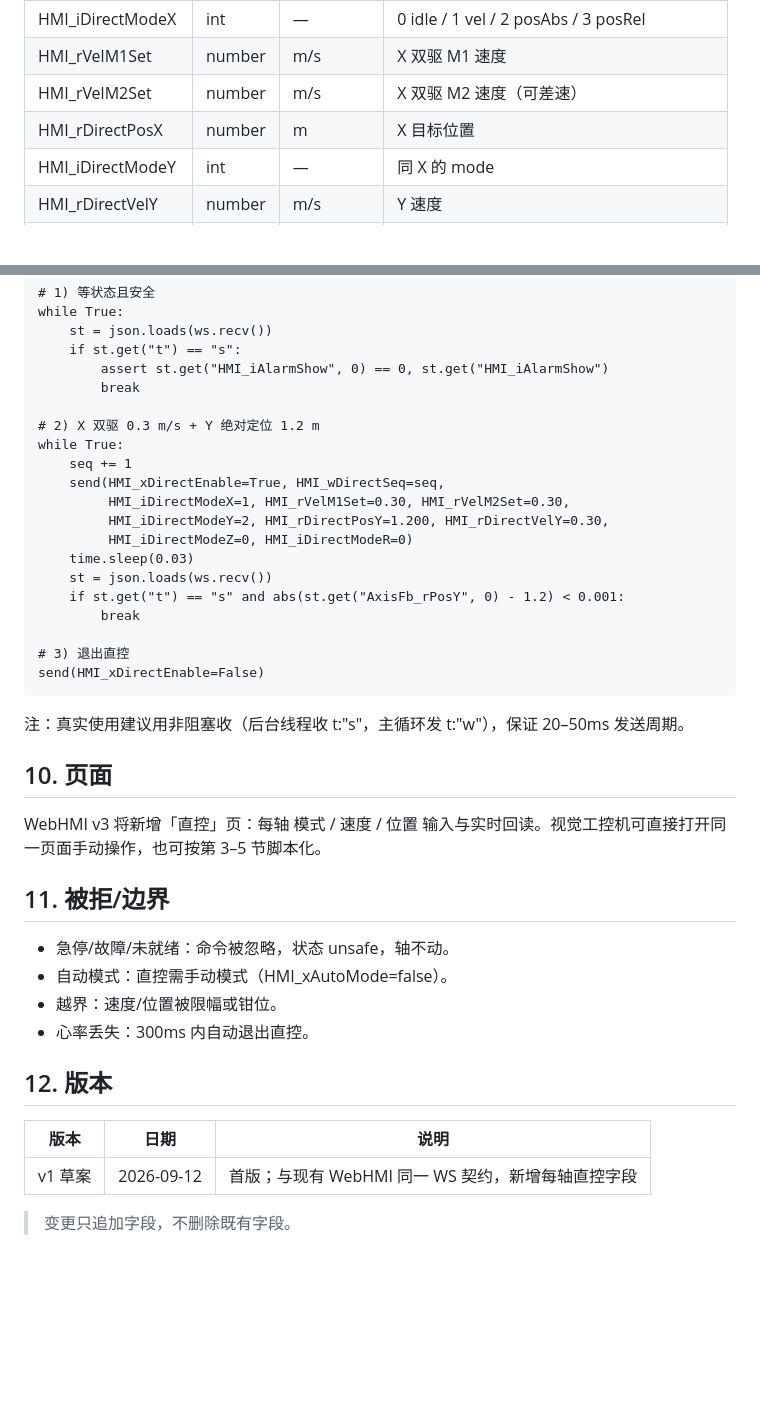
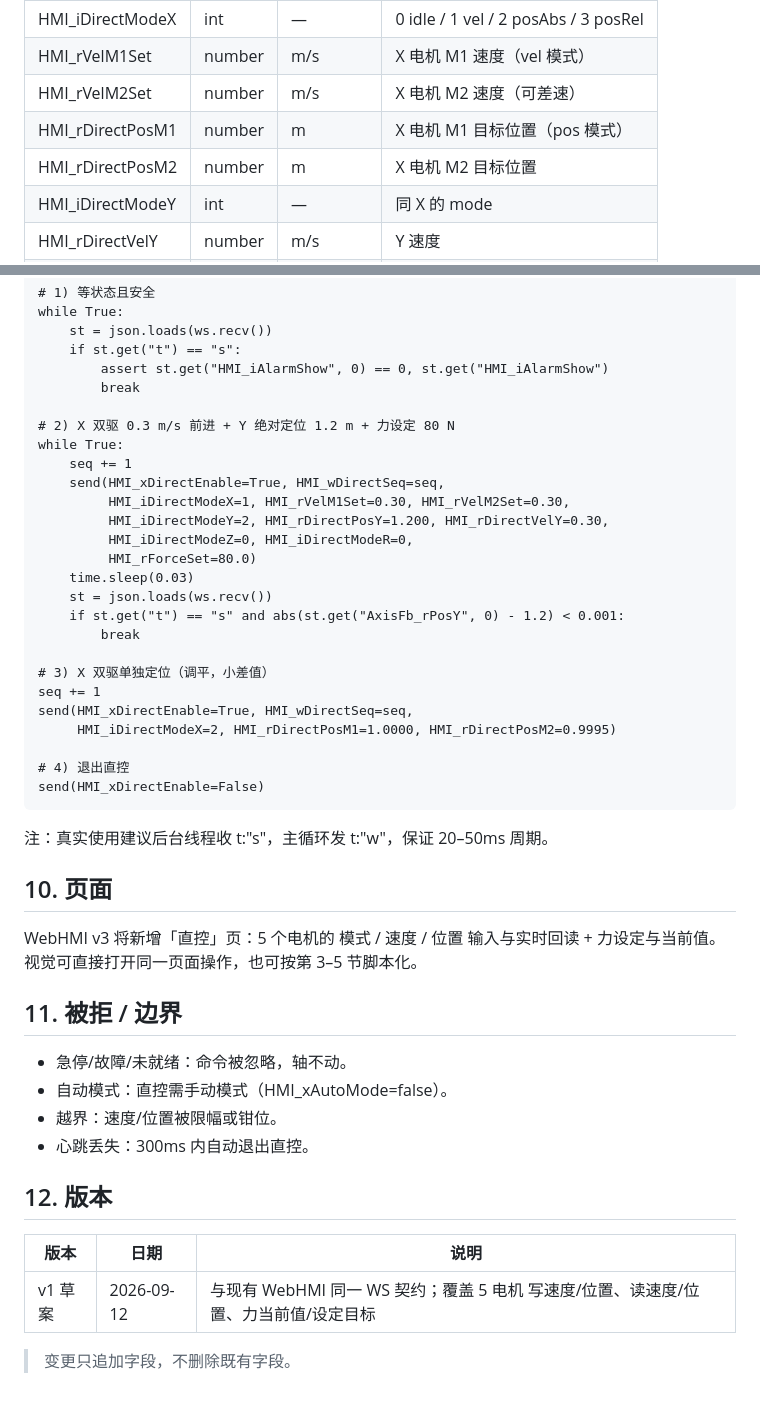
Before and after one commit to Roarpeng/LMM, a Markdown page: docs/plc/VISION_AXIS_API.md, 2 parts joined by grey strips. Rendered like a GitHub page; blank space fills up the shorter version.

```diff
--- a/docs/plc/VISION_AXIS_API.md
+++ b/docs/plc/VISION_AXIS_API.md
@@ -34,7 +61,8 @@
 | HMI_iDirectModeX | int | — | 0 idle / 1 vel / 2 posAbs / 3 posRel |
-| HMI_rVelM1Set | number | m/s | X 双驱 M1 速度 |
-| HMI_rVelM2Set | number | m/s | X 双驱 M2 速度（可差速） |
-| HMI_rDirectPosX | number | m | X 目标位置 |
+| HMI_rVelM1Set | number | m/s | X 电机 M1 速度（vel 模式） |
+| HMI_rVelM2Set | number | m/s | X 电机 M2 速度（可差速） |
+| HMI_rDirectPosM1 | number | m | X 电机 M1 目标位置（pos 模式） |
+| HMI_rDirectPosM2 | number | m | X 电机 M2 目标位置 |
 | HMI_iDirectModeY | int | — | 同 X 的 mode |
 | HMI_rDirectVelY | number | m/s | Y 速度 |
 | HMI_rDirectPosY | number | m | Y 目标位置 |
@@ -121,38 +174,44 @@
             assert st.get("HMI_iAlarmShow", 0) == 0, st.get("HMI_iAlarmShow")
             break
 
-    # 2) X 双驱 0.3 m/s + Y 绝对定位 1.2 m
+    # 2) X 双驱 0.3 m/s 前进 + Y 绝对定位 1.2 m + 力设定 80 N
     while True:
         seq += 1
         send(HMI_xDirectEnable=True, HMI_wDirectSeq=seq,
              HMI_iDirectModeX=1, HMI_rVelM1Set=0.30, HMI_rVelM2Set=0.30,
              HMI_iDirectModeY=2, HMI_rDirectPosY=1.200, HMI_rDirectVelY=0.30,
-             HMI_iDirectModeZ=0, HMI_iDirectModeR=0)
+             HMI_iDirectModeZ=0, HMI_iDirectModeR=0,
+             HMI_rForceSet=80.0)
         time.sleep(0.03)
         st = json.loads(ws.recv())
         if st.get("t") == "s" and abs(st.get("AxisFb_rPosY", 0) - 1.2) < 0.001:
             break
 
-    # 3) 退出直控
+    # 3) X 双驱单独定位（调平，小差值）
+    seq += 1
+    send(HMI_xDirectEnable=True, HMI_wDirectSeq=seq,
+         HMI_iDirectModeX=2, HMI_rDirectPosM1=1.0000, HMI_rDirectPosM2=0.9995)
+
+    # 4) 退出直控
     send(HMI_xDirectEnable=False)
 
-注：真实使用建议用非阻塞收（后台线程收 t:"s"，主循环发 t:"w"），保证 20–50ms 发送周期。
+注：真实使用建议后台线程收 t:"s"，主循环发 t:"w"，保证 20–50ms 周期。
 
 ## 10. 页面
 
-WebHMI v3 将新增「直控」页：每轴 模式 / 速度 / 位置 输入与实时回读。视觉工控机可直接打开同一页面手动操作，也可按第 3–5 节脚本化。
+WebHMI v3 将新增「直控」页：5 个电机的 模式 / 速度 / 位置 输入与实时回读 + 力设定与当前值。视觉可直接打开同一页面操作，也可按第 3–5 节脚本化。
 
-## 11. 被拒/边界
+## 11. 被拒 / 边界
 
-- 急停/故障/未就绪：命令被忽略，状态 unsafe，轴不动。
+- 急停/故障/未就绪：命令被忽略，轴不动。
 - 自动模式：直控需手动模式（HMI_xAutoMode=false）。
 - 越界：速度/位置被限幅或钳位。
-- 心率丢失：300ms 内自动退出直控。
+- 心跳丢失：300ms 内自动退出直控。
 
 ## 12. 版本
 
 | 版本 | 日期 | 说明 |
 |------|------|------|
-| v1 草案 | 2026-09-12 | 首版；与现有 WebHMI 同一 WS 契约，新增每轴直控字段 |
+| v1 草案 | 2026-09-12 | 与现有 WebHMI 同一 WS 契约；覆盖 5 电机 写速度/位置、读速度/位置、力当前值/设定目标 |
 
 > 变更只追加字段，不删除既有字段。
```
Also changed, not shown: other parts of docs/plc/VISION_AXIS_API.md (+87 -35 lines), 1 other file.
